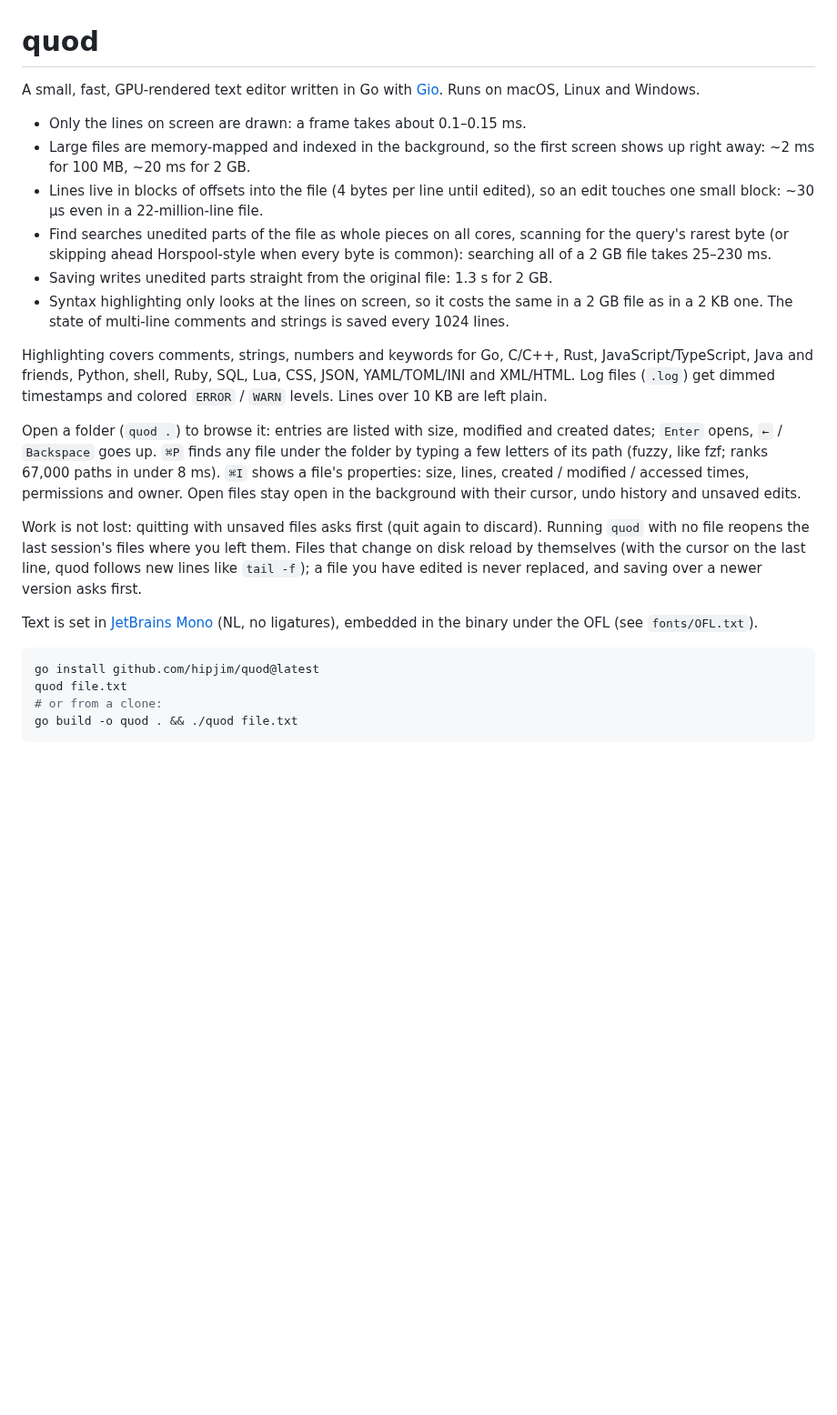
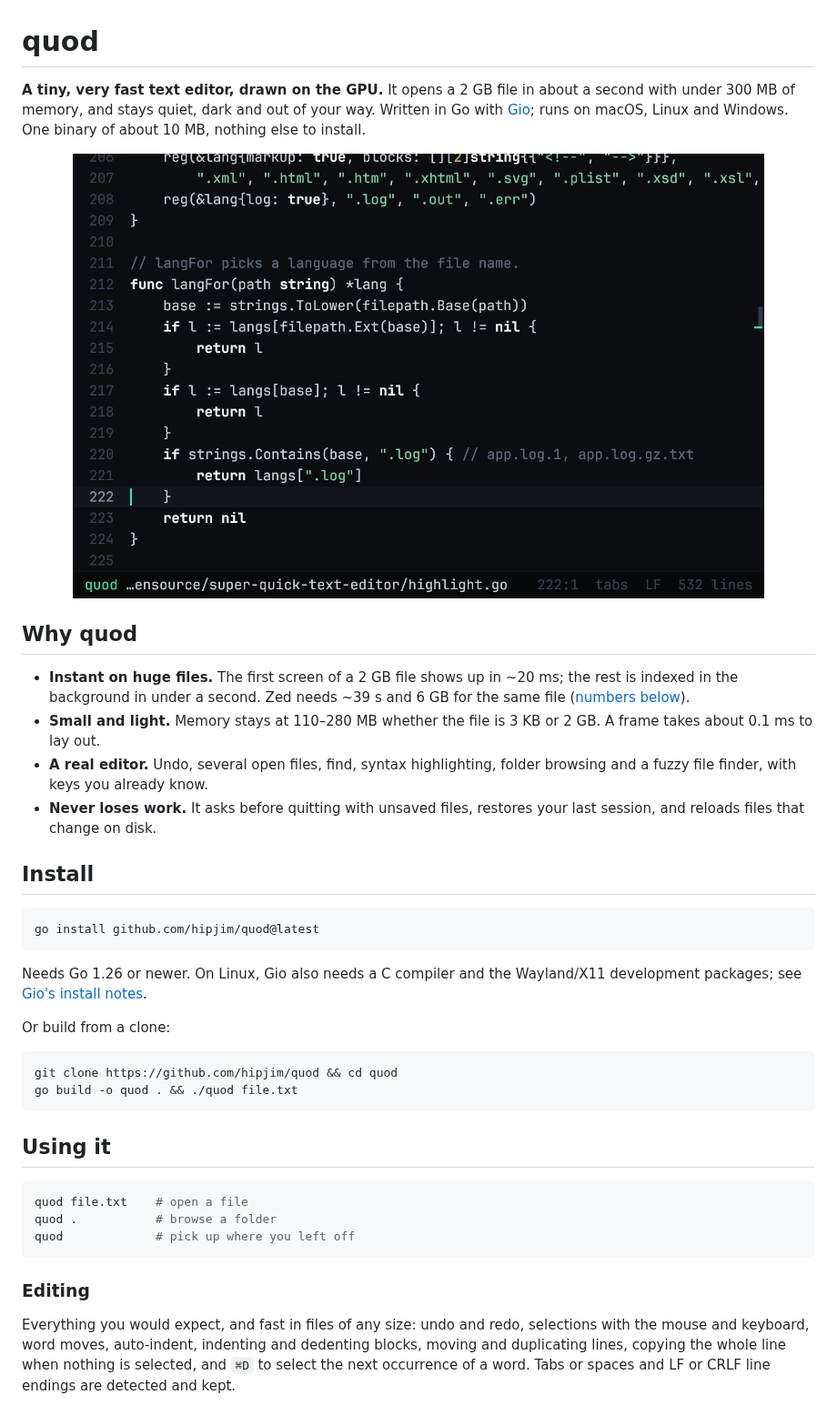
Before and after one commit to hipjim/nib, a Markdown page: README.md, the part around one of its changes. Shown at 91% size. GitHub-like rendering; pictures changed too: docs/code.png (added); blank space fills up the shorter version.

````diff
--- a/README.md
+++ b/README.md
@@ -1,45 +1,54 @@
 # quod
 
-A small, fast, GPU-rendered text editor written in Go with [Gio](https://gioui.org).
-Runs on macOS, Linux and Windows.
+**A tiny, very fast text editor, drawn on the GPU.**
+It opens a 2 GB file in about a second with under 300 MB of memory, and stays
+quiet, dark and out of your way. Written in Go with [Gio](https://gioui.org);
+runs on macOS, Linux and Windows. One binary of about 10 MB, nothing else to
+install.
 
-- Only the lines on screen are drawn: a frame takes about 0.1–0.15 ms.
-- Large files are memory-mapped and indexed in the background, so the first
-  screen shows up right away: ~2 ms for 100 MB, ~20 ms for 2 GB.
-- Lines live in blocks of offsets into the file (4 bytes per line until edited),
-  so an edit touches one small block: ~30 µs even in a 22-million-line file.
-- Find searches unedited parts of the file as whole pieces on all cores,
-  scanning for the query's rarest byte (or skipping ahead Horspool-style when
-  every byte is common): searching all of a 2 GB file takes 25–230 ms.
-- Saving writes unedited parts straight from the original file: 1.3 s for 2 GB.
-- Syntax highlighting only looks at the lines on screen, so it costs the same
-  in a 2 GB file as in a 2 KB one. The state of multi-line comments and
-  strings is saved every 1024 lines.
+<p align="center"><img src="docs/code.png" width="760" alt="quod editing Go code"></p>
 
-Highlighting covers comments, strings, numbers and keywords for Go, C/C++, Rust,
-JavaScript/TypeScript, Java and friends, Python, shell, Ruby, SQL, Lua, CSS,
-JSON, YAML/TOML/INI and XML/HTML. Log files (`.log`) get dimmed timestamps and
-colored `ERROR` / `WARN` levels. Lines over 10 KB are left plain.
+## Why quod
 
-Open a folder (`quod .`) to browse it: entries are listed with size, modified
-and created dates; `Enter` opens, `←` / `Backspace` goes up. `⌘P` finds any file
-under the folder by typing a few letters of its path (fuzzy, like fzf; ranks
-67,000 paths in under 8 ms). `⌘I` shows a file's properties: size, lines,
-created / modified / accessed times, permissions and owner. Open files stay
-open in the background with their cursor, undo history and unsaved edits.
+- **Instant on huge files.** The first screen of a 2 GB file shows up in ~20 ms;
+  the rest is indexed in the background in under a second. Zed needs ~39 s and
+  6 GB for the same file ([numbers below](#compared-to-zed)).
+- **Small and light.** Memory stays at 110–280 MB whether the file is 3 KB or
+  2 GB. A frame takes about 0.1 ms to lay out.
+- **A real editor.** Undo, several open files, find, syntax highlighting,
+  folder browsing and a fuzzy file finder, with keys you already know.
+- **Never loses work.** It asks before quitting with unsaved files, restores
+  your last session, and reloads files that change on disk.
 
-Work is not lost: quitting with unsaved files asks first (quit again to
-discard). Running `quod` with no file reopens the last session's files where
-you left them. Files that change on disk reload by themselves (with the cursor
-on the last line, quod follows new lines like `tail -f`); a file you have
-edited is never replaced, and saving over a newer version asks first.
-
-Text is set in [JetBrains Mono](https://www.jetbrains.com/lp/mono/) (NL, no ligatures),
-embedded in the binary under the OFL (see `fonts/OFL.txt`).
+## Install
 
 ```sh
 go install github.com/hipjim/quod@latest
-quod file.txt
-# or from a clone:
+```
+
+Needs Go 1.26 or newer. On Linux, Gio also needs a C compiler and the
+Wayland/X11 development packages; see [Gio's install notes](https://gioui.org/doc/install).
+
+Or build from a clone:
+
+```sh
+git clone https://github.com/hipjim/quod && cd quod
 go build -o quod . && ./quod file.txt
 ```
+
+## Using it
+
+```sh
+quod file.txt    # open a file
+quod .           # browse a folder
+quod             # pick up where you left off
+```
+
+### Editing
+
+Everything you would expect, and fast in files of any size: undo and redo,
+selections with the mouse and keyboard, word moves, auto-indent, indenting and
+dedenting blocks, moving and duplicating lines, copying the whole line when
+nothing is selected, and `⌘D` to select the next occurrence of a word. Tabs or
+spaces and LF or CRLF line endings are detected and kept.
+
````
Also changed, not shown: other parts of README.md (+112 -52 lines), docs/finder.png (added), docs/folder.png (added), 1 other file.
